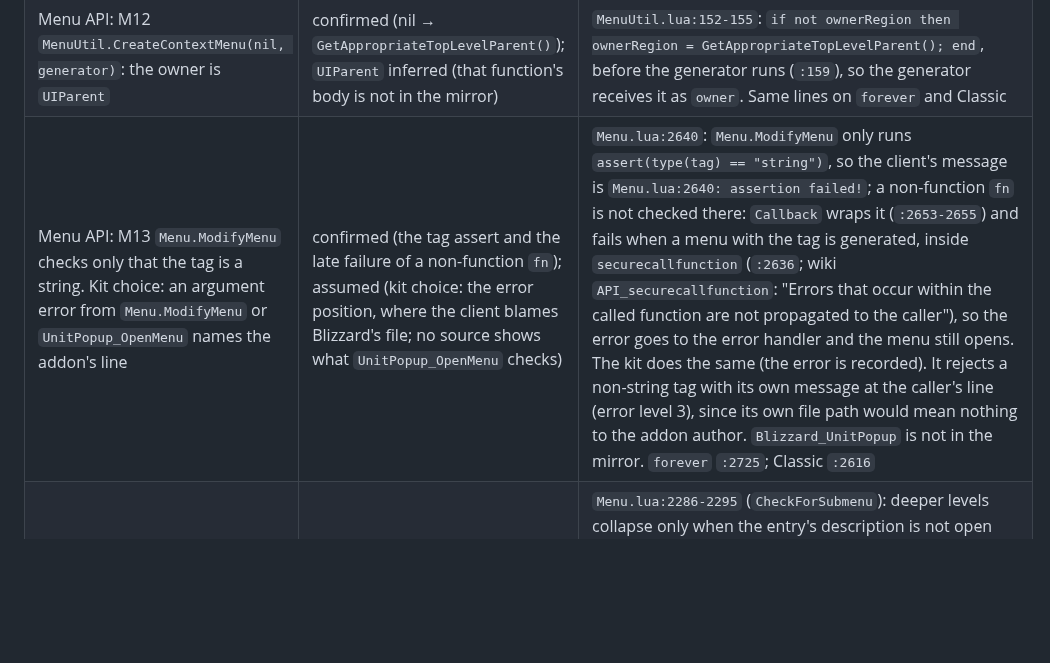
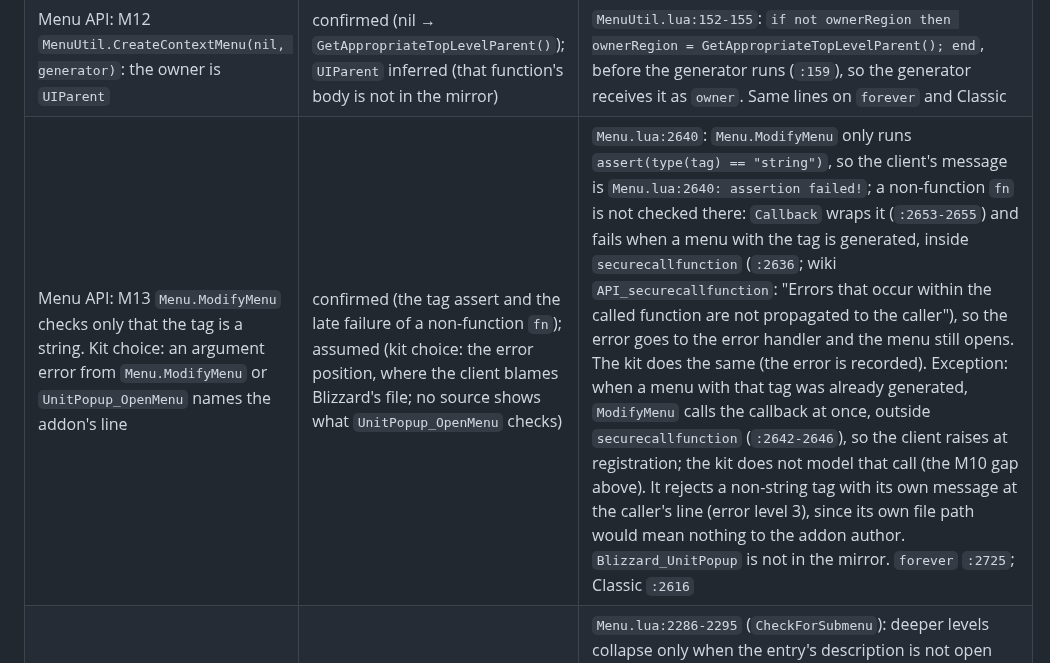
Before and after one commit to F0rty-Tw0/wow-testkit, a Markdown page: docs/client-sources.md, the part around the change. GitHub-like rendering; blank space fills up the shorter version.

Commit message:
docs: 📝 note in M13 when the client raises at ModifyMenu registration
When a menu with the tag was already generated, Menu.ModifyMenu calls the
new callback at once, outside securecallfunction (Menu.lua:2642-2646), so a
non-function raises at registration in the client. The kit does not model
that call; the row now says so and points at the M10 gap.

```diff
--- a/docs/client-sources.md
+++ b/docs/client-sources.md
@@ -96,7 +96,7 @@ which changes no rule below). `MenuConstants.lua` is identical on all five. The
 | Menu API: M10 `Menu.ModifyMenu(tag, fn)`: `fn(owner, rootDescription, contextData)` | confirmed | `Menu.lua:2639-2660`: `callback(ownerRegion, description, description.contextData)` (`:2646,2654`). Hooks run from `Menu.PopulateDescription` after the generator (`:2634-2637`) through `SecureModifyMenu`, which returns when the root has no tag (`:2623-2632`); `contextData` is the 2nd argument of the root's `SetTag(tag, contextData)` (`:595-598`). **Also**: if a menu with that tag was already generated, `fn` is called at once on that last description (`:2642-2646`, `generatedDescriptions` `:2621`); the registration returns a handle (`:2659`); wiki `Patch_11.0.0/API_changes`: "Menus can be tagged with an arbitrary identifier for hooking." `forever`: `:2719-2740`; Classic: `:2610-2631` |
 | Menu API: M11 the description setters `SetEnabled`, `SetTag`, `SetTooltip` return nothing (no chaining) | confirmed | `Menu.lua:830-832`: `SetEnabled` assigns `self.isEnabled` and returns nothing; `:595-598`: `SetTag` assigns `tag` and `contextData` and returns nothing; `MenuUtil.lua:287-292`: `SetTooltip` calls `elementDescription:SetOnEnter(...)` and returns nothing. `forever`: `Menu.lua:830`, `:595`, `MenuUtil.lua:299`; Classic: `Menu.lua:822`, `:595`, `MenuUtil.lua:279` |
 | Menu API: M12 `MenuUtil.CreateContextMenu(nil, generator)`: the owner is `UIParent` | confirmed (nil → `GetAppropriateTopLevelParent()`); `UIParent` inferred (that function's body is not in the mirror) | `MenuUtil.lua:152-155`: `if not ownerRegion then ownerRegion = GetAppropriateTopLevelParent(); end`, before the generator runs (`:159`), so the generator receives it as `owner`. Same lines on `forever` and Classic |
-| Menu API: M13 `Menu.ModifyMenu` checks only that the tag is a string. Kit choice: an argument error from `Menu.ModifyMenu` or `UnitPopup_OpenMenu` names the addon's line | confirmed (the tag assert and the late failure of a non-function `fn`); assumed (kit choice: the error position, where the client blames Blizzard's file; no source shows what `UnitPopup_OpenMenu` checks) | `Menu.lua:2640`: `Menu.ModifyMenu` only runs `assert(type(tag) == "string")`, so the client's message is `Menu.lua:2640: assertion failed!`; a non-function `fn` is not checked there: `Callback` wraps it (`:2653-2655`) and fails when a menu with the tag is generated, inside `securecallfunction` (`:2636`; wiki `API_securecallfunction`: "Errors that occur within the called function are not propagated to the caller"), so the error goes to the error handler and the menu still opens. The kit does the same (the error is recorded). It rejects a non-string tag with its own message at the caller's line (error level 3), since its own file path would mean nothing to the addon author. `Blizzard_UnitPopup` is not in the mirror. `forever` `:2725`; Classic `:2616` |
+| Menu API: M13 `Menu.ModifyMenu` checks only that the tag is a string. Kit choice: an argument error from `Menu.ModifyMenu` or `UnitPopup_OpenMenu` names the addon's line | confirmed (the tag assert and the late failure of a non-function `fn`); assumed (kit choice: the error position, where the client blames Blizzard's file; no source shows what `UnitPopup_OpenMenu` checks) | `Menu.lua:2640`: `Menu.ModifyMenu` only runs `assert(type(tag) == "string")`, so the client's message is `Menu.lua:2640: assertion failed!`; a non-function `fn` is not checked there: `Callback` wraps it (`:2653-2655`) and fails when a menu with the tag is generated, inside `securecallfunction` (`:2636`; wiki `API_securecallfunction`: "Errors that occur within the called function are not propagated to the caller"), so the error goes to the error handler and the menu still opens. The kit does the same (the error is recorded). Exception: when a menu with that tag was already generated, `ModifyMenu` calls the callback at once, outside `securecallfunction` (`:2642-2646`), so the client raises at registration; the kit does not model that call (the M10 gap above). It rejects a non-string tag with its own message at the caller's line (error level 3), since its own file path would mean nothing to the addon author. `Blizzard_UnitPopup` is not in the mirror. `forever` `:2725`; Classic `:2616` |
 | Menu API: M14 entering an entry whose submenu is open keeps the deeper levels, also when the entry is disabled | confirmed | `Menu.lua:2286-2295` (`CheckForSubmenu`): deeper levels collapse only when the entry's description is not open (`:2289-2291`); `GenerateSubmenu` (`:2038-2041`) returns at once when it is. The enabled check (`:2293`: `frame:GetObjectType() ~= "Button" or frame:IsEnabled()`) gates only `GenerateSubmenu`, not the collapse, so a disabled entry keeps its own open submenu and closes any other. `forever` `:2349`, `:2073`; Classic `:2262`, `:2014` |
 | Menu API: M15 `rebuild` (the kit's DropdownButton `GenerateMenu` path) re-renders only while a level of that menu is open; a closed or replaced menu does nothing, generator included | confirmed (in place while open); the closed case is the caller's | `DropdownButton.lua:195-200` (`RegisterMenu`): an open menu gets the new description and reinitializes without closing. `GenerateMenu` (`:255-264`) runs the generator even when the menu is closed, only to read selections; the kit's DropdownButton fake runs it itself on a throwaway root in that case, so it calls `rebuild` only for an open menu. Same lines on `forever` and Classic |
 | Menu API: M16 a closed menu's frame is never reused, so a stale `menu:Close()` cannot close a newer menu | assumed (kit choice; the client pools menu frames, and the pool code that picks the frame is not in the mirror) | The client pools menu frames: the menu manager's factory is `CreateFrameFactory()` (`Menu.lua:1865`); `RemoveMenu` releases the frame to it (`:2005`, `self.frameFactory:Release(proxy)`) and `AcquireMenu` (`:2099`, through `AcquireMenuFrame` at `:2090-2092`, `frameFactory:Create(nil, "MenuTemplateBase", ResetMenu)`) takes one from it; the comments at `:1992-1995` ("a pool frame is never dereferenced and will always persist") and `:2124-2129` (a previous menu object may still be registered for the frame) show that frames are reused. Which frame `Create` hands back is decided by FrameXML Lua outside the mirror: `CreateFrameFactory` and `CreateFramePoolCollection` are FrameXML functions (Ketho `FrameXML.lua:1178-1180`), in `Blizzard_SharedXMLBase`, which the mirror does not hold; wiki `API_CreateFramePool` says the pools are "implemented in FrameXML/Pools.lua" and only that `Acquire` "Furnishes a new or reused widget". If it hands back the frame just released, the old handle is the new menu and its `Close()` closes it. The kit makes a fresh container for every level it opens, so an old handle only ever closes its own, already closed, level |
```
